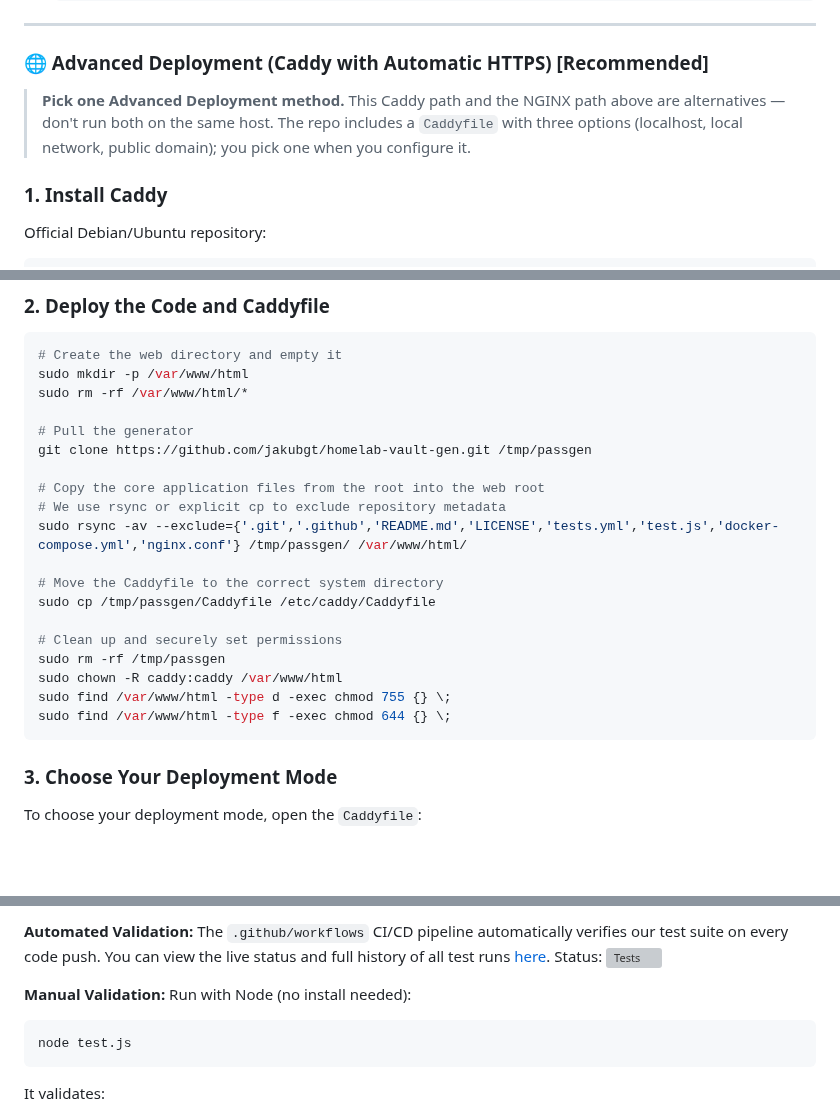
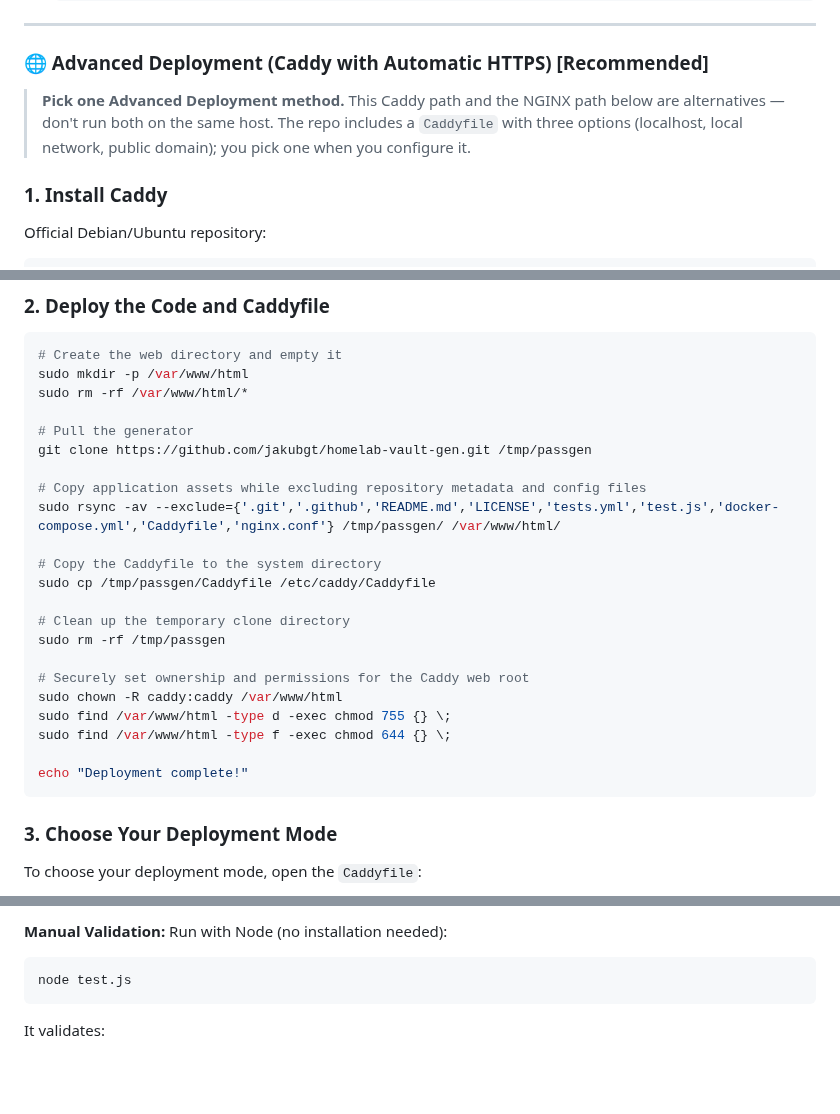
Before and after one commit to jakubgt/homelab-vault-gen, a Markdown page: README.md, 3 parts joined by grey strips. GitHub-like rendering; blank space fills up the shorter version; grey boxes are pictures that could not be loaded.

````diff
--- a/README.md
+++ b/README.md
@@ -96,7 +96,7 @@ If you want to quickly host the generator on your machine so other local devices
 
 ### 🌐 Advanced Deployment (Caddy with Automatic HTTPS) [Recommended]
 
-> **Pick one Advanced Deployment method.** This Caddy path and the NGINX path above are alternatives — don't run both on the same host. The repo includes a `Caddyfile` with three options (localhost, local network, public domain); you pick one when you configure it.
+> **Pick one Advanced Deployment method.** This Caddy path and the NGINX path below are alternatives — don't run both on the same host. The repo includes a `Caddyfile` with three options (localhost, local network, public domain); you pick one when you configure it.
 
 ### 1. Install Caddy
 Official Debian/Ubuntu repository:
@@ -116,18 +116,21 @@ sudo rm -rf /var/www/html/*
 # Pull the generator
 git clone https://github.com/jakubgt/homelab-vault-gen.git /tmp/passgen
 
-# Copy the core application files from the root into the web root
-# We use rsync or explicit cp to exclude repository metadata
-sudo rsync -av --exclude={'.git','.github','README.md','LICENSE','tests.yml','test.js','docker-compose.yml','nginx.conf'} /tmp/passgen/ /var/www/html/
+# Copy application assets while excluding repository metadata and config files
+sudo rsync -av --exclude={'.git','.github','README.md','LICENSE','tests.yml','test.js','docker-compose.yml','Caddyfile','nginx.conf'} /tmp/passgen/ /var/www/html/
 
-# Move the Caddyfile to the correct system directory
+# Copy the Caddyfile to the system directory
 sudo cp /tmp/passgen/Caddyfile /etc/caddy/Caddyfile
 
-# Clean up and securely set permissions
+# Clean up the temporary clone directory
 sudo rm -rf /tmp/passgen
+
+# Securely set ownership and permissions for the Caddy web root
 sudo chown -R caddy:caddy /var/www/html
 sudo find /var/www/html -type d -exec chmod 755 {} \;
 sudo find /var/www/html -type f -exec chmod 644 {} \;
+
+echo "Deployment complete!"
 ```
 
 ### 3. Choose Your Deployment Mode
@@ -246,7 +256,5 @@ rather than asserting them.
 
-**Automated Validation:** The `.github/workflows` CI/CD pipeline automatically verifies our test suite on every code push. You can view the live status and full history of all test runs [here](https://github.com/jakubgt/homelab-vault-gen/actions). Status: ![Tests](https://img.shields.io/github/actions/workflow/status/jakubgt/homelab-vault-gen/tests.yml?branch=main&label=tests)
-
-**Manual Validation:** Run with Node (no install needed):
+**Manual Validation:** Run with Node (no installation needed):
 
 ```bash
 node test.js
````
Also changed, not shown: other parts of README.md (+31 -24 lines).
